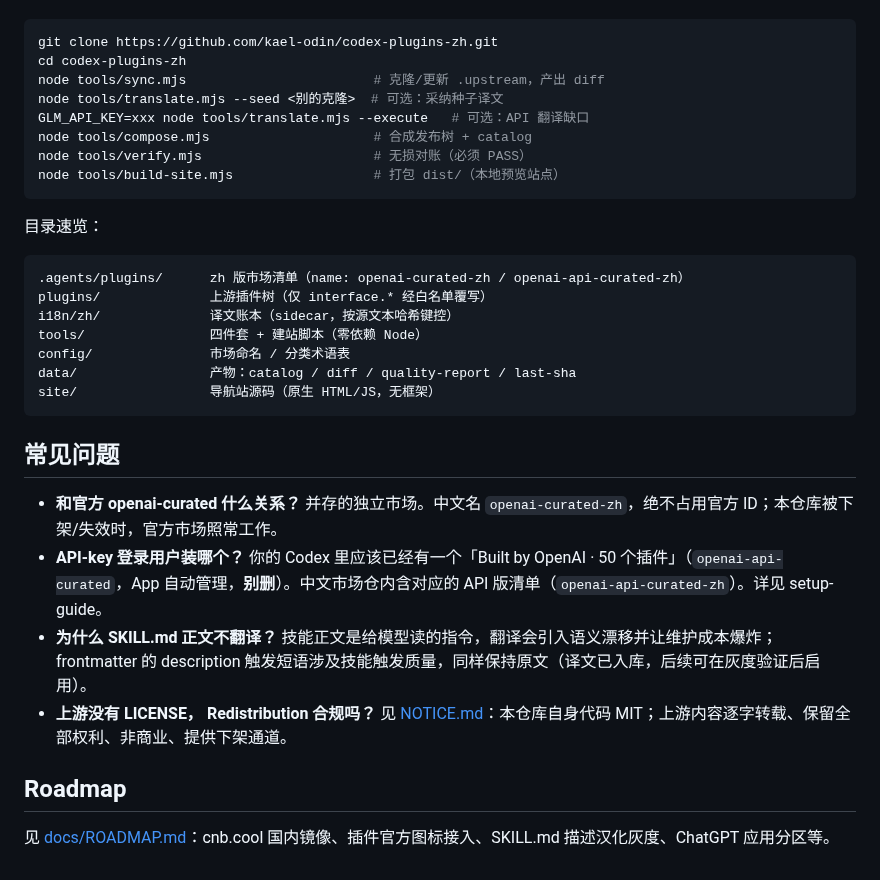
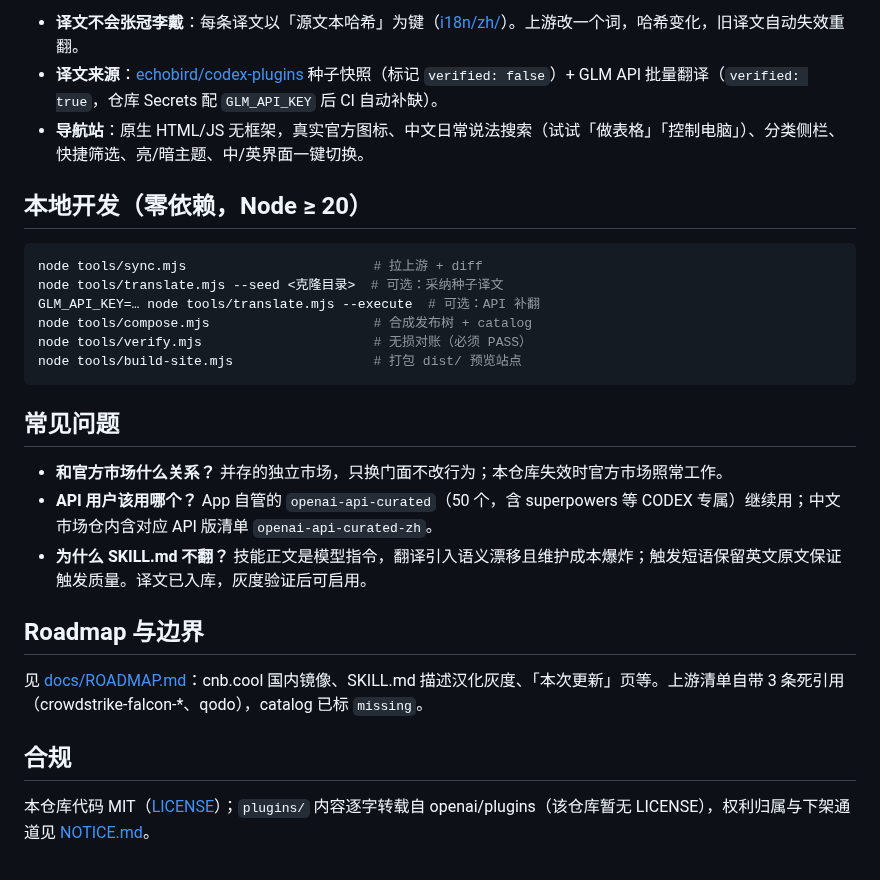
Before and after one commit to kael-odin/codex-plugins-zh, a Markdown page: README.md, the part around one of its changes. Rendered like a GitHub page.

````diff
--- a/README.md
+++ b/README.md
@@ -75,34 +61,28 @@ echobird 种子译文 + GLM API 增量翻译
+- **译文不会张冠李戴**：每条译文以「源文本哈希」为键（[i18n/zh/](i18n/zh)）。上游改一个词，哈希变化，旧译文自动失效重翻。
+- **译文来源**：[echobird/codex-plugins](https://cnb.cool/echobird/codex-plugins) 种子快照（标记 `verified: false`）+ GLM API 批量翻译（`verified: true`，仓库 Secrets 配 `GLM_API_KEY` 后 CI 自动补缺）。
+- **导航站**：原生 HTML/JS 无框架，真实官方图标、中文日常说法搜索（试试「做表格」「控制电脑」）、分类侧栏、快捷筛选、亮/暗主题、中/英界面一键切换。
+
+## 本地开发（零依赖，Node ≥ 20）
 
 ```bash
-git clone https://github.com/kael-odin/codex-plugins-zh.git
-cd codex-plugins-zh
-node tools/sync.mjs                        # 克隆/更新 .upstream，产出 diff
-node tools/translate.mjs --seed <别的克隆>  # 可选：采纳种子译文
-GLM_API_KEY=xxx node tools/translate.mjs --execute   # 可选：API 翻译缺口
+node tools/sync.mjs                        # 拉上游 + diff
+node tools/translate.mjs --seed <克隆目录>  # 可选：采纳种子译文
+GLM_API_KEY=… node tools/translate.mjs --execute  # 可选：API 补翻
 node tools/compose.mjs                     # 合成发布树 + catalog
 node tools/verify.mjs                      # 无损对账（必须 PASS）
-node tools/build-site.mjs                  # 打包 dist/（本地预览站点）
-```
-
-目录速览：
-
-```
-.agents/plugins/      zh 版市场清单（name: openai-curated-zh / openai-api-curated-zh）
-plugins/              上游插件树（仅 interface.* 经白名单覆写）
-i18n/zh/              译文账本（sidecar，按源文本哈希键控）
-tools/                四件套 + 建站脚本（零依赖 Node）
-config/               市场命名 / 分类术语表
-data/                 产物：catalog / diff / quality-report / last-sha
-site/                 导航站源码（原生 HTML/JS，无框架）
+node tools/build-site.mjs                  # 打包 dist/ 预览站点
 ```
 
 ## 常见问题
 
-- **和官方 openai-curated 什么关系？** 并存的独立市场。中文名 `openai-curated-zh`，绝不占用官方 ID；本仓库被下架/失效时，官方市场照常工作。
-- **API-key 登录用户装哪个？** 你的 Codex 里应该已经有一个「Built by OpenAI · 50 个插件」（`openai-api-curated`，App 自动管理，**别删**）。中文市场仓内含对应的 API 版清单（`openai-api-curated-zh`）。详见 setup-guide。
-- **为什么 SKILL.md 正文不翻译？** 技能正文是给模型读的指令，翻译会引入语义漂移并让维护成本爆炸；frontmatter 的 description 触发短语涉及技能触发质量，同样保持原文（译文已入库，后续可在灰度验证后启用）。
-- **上游没有 LICENSE， Redistribution 合规吗？** 见 [NOTICE.md](NOTICE.md)：本仓库自身代码 MIT；上游内容逐字转载、保留全部权利、非商业、提供下架通道。
+- **和官方市场什么关系？** 并存的独立市场，只换门面不改行为；本仓库失效时官方市场照常工作。
+- **API 用户该用哪个？** App 自管的 `openai-api-curated`（50 个，含 superpowers 等 CODEX 专属）继续用；中文市场仓内含对应 API 版清单 `openai-api-curated-zh`。
+- **为什么 SKILL.md 不翻？** 技能正文是模型指令，翻译引入语义漂移且维护成本爆炸；触发短语保留英文原文保证触发质量。译文已入库，灰度验证后可启用。
 
-## Roadmap
+## Roadmap 与边界
 
-见 [docs/ROADMAP.md](docs/ROADMAP.md)：cnb.cool 国内镜像、插件官方图标接入、SKILL.md 描述汉化灰度、ChatGPT 应用分区等。
+见 [docs/ROADMAP.md](docs/ROADMAP.md)：cnb.cool 国内镜像、SKILL.md 描述汉化灰度、「本次更新」页等。上游清单自带 3 条死引用（crowdstrike-falcon-*、qodo），catalog 已标 `missing`。
+
+## 合规
+
+本仓库代码 MIT（[LICENSE](LICENSE)）；`plugins/` 内容逐字转载自 openai/plugins（该仓库暂无 LICENSE），权利归属与下架通道见 [NOTICE.md](NOTICE.md)。
````
Also changed, not shown: other parts of README.md (+42 -56 lines), assets/readme/site-preview.png (added), site/og.png (added), 9 other files.
